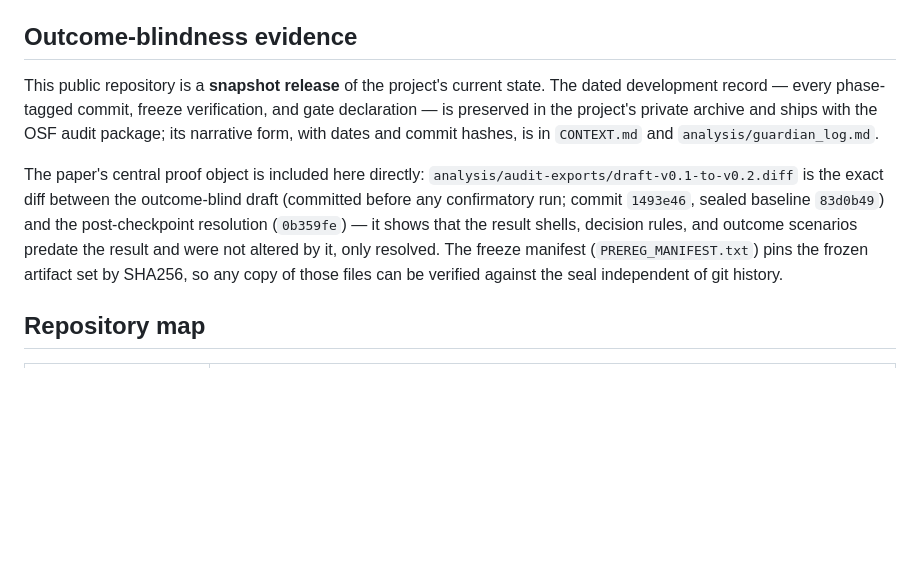
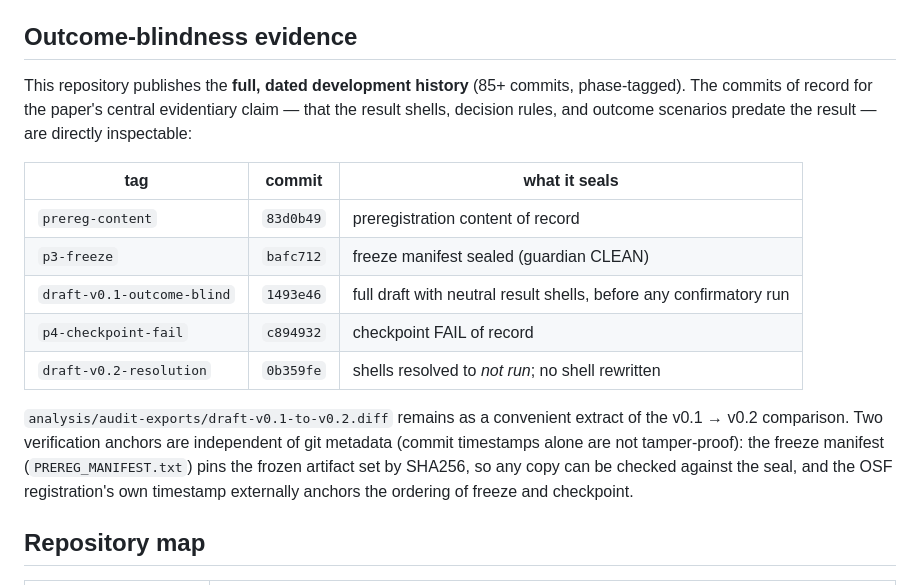
Before and after one commit to dankang21/ditch-audit, a Markdown page: README.md, the part around the change. GitHub-like rendering; blank space fills up the shorter version.

Commit message:
README: switch outcome-blindness section from snapshot-release framing to full-history publication (dk decision 2026-07-20) — phase-tag table of the commits of record; git-timestamp caveat with manifest-SHA256 + OSF-timestamp as the independent verification anchors

```diff
--- a/README.md
+++ b/README.md
@@ -23,19 +23,24 @@ a methods-forward preprint plus a companion essay — no journal submission.
 
 ## Outcome-blindness evidence
 
-This public repository is a **snapshot release** of the project's current state. The dated
-development record — every phase-tagged commit, freeze verification, and gate declaration —
-is preserved in the project's private archive and ships with the OSF audit package; its
-narrative form, with dates and commit hashes, is in `CONTEXT.md` and
-`analysis/guardian_log.md`.
+This repository publishes the **full, dated development history** (85+ commits,
+phase-tagged). The commits of record for the paper's central evidentiary claim — that the
+result shells, decision rules, and outcome scenarios predate the result — are directly
+inspectable:
 
-The paper's central proof object is included here directly:
-`analysis/audit-exports/draft-v0.1-to-v0.2.diff` is the exact diff between the outcome-blind
-draft (committed before any confirmatory run; commit `1493e46`, sealed baseline `83d0b49`)
-and the post-checkpoint resolution (`0b359fe`) — it shows that the result shells, decision
-rules, and outcome scenarios predate the result and were not altered by it, only resolved.
-The freeze manifest (`PREREG_MANIFEST.txt`) pins the frozen artifact set by SHA256, so any
-copy of those files can be verified against the seal independent of git history.
+| tag | commit | what it seals |
+|---|---|---|
+| `prereg-content` | `83d0b49` | preregistration content of record |
+| `p3-freeze` | `bafc712` | freeze manifest sealed (guardian CLEAN) |
+| `draft-v0.1-outcome-blind` | `1493e46` | full draft with neutral result shells, before any confirmatory run |
+| `p4-checkpoint-fail` | `c894932` | checkpoint FAIL of record |
+| `draft-v0.2-resolution` | `0b359fe` | shells resolved to *not run*; no shell rewritten |
+
+`analysis/audit-exports/draft-v0.1-to-v0.2.diff` remains as a convenient extract of the
+v0.1 → v0.2 comparison. Two verification anchors are independent of git metadata (commit
+timestamps alone are not tamper-proof): the freeze manifest (`PREREG_MANIFEST.txt`) pins the
+frozen artifact set by SHA256, so any copy can be checked against the seal, and the OSF
+registration's own timestamp externally anchors the ordering of freeze and checkpoint.
 
 ## Repository map
 
```
